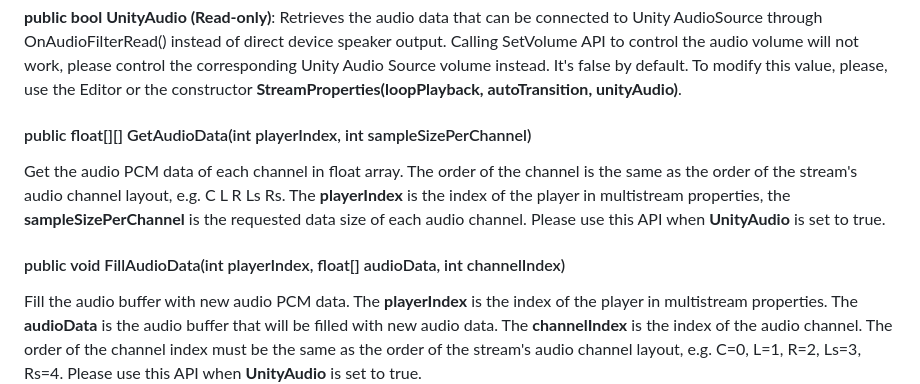
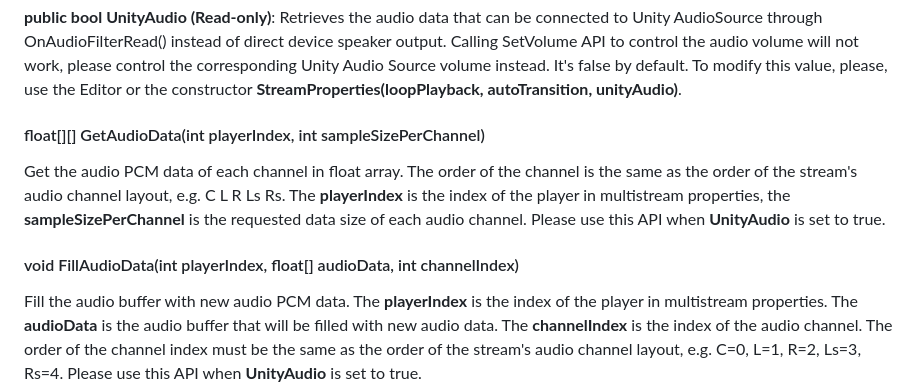
Before and after one commit to HISPlayer/UnityAndroid-SDK, a Markdown page: audio-retrieval.md, the part around the change. Rendered like a GitHub page.

```diff
--- a/audio-retrieval.md
+++ b/audio-retrieval.md
@@ -24,10 +24,10 @@ Please refer to below APIs section and HISPlayer Android Spatial Audio Sample se
 
 **public bool UnityAudio (Read-only)**: Retrieves the audio data that can be connected to Unity AudioSource through OnAudioFilterRead() instead of direct device speaker output. Calling SetVolume API to control the audio volume will not work, please control the corresponding Unity Audio Source volume instead. It's false by default. To modify this value, please, use the Editor or the constructor **StreamProperties(loopPlayback, autoTransition, unityAudio)**.
 
-#### public float[][] GetAudioData(int playerIndex, int sampleSizePerChannel)
+#### float[][] GetAudioData(int playerIndex, int sampleSizePerChannel)
 Get the audio PCM data of each channel in float array. The order of the channel is the same as the order of the stream's audio channel layout, e.g. C L R Ls Rs. The **playerIndex** is the index of the player in multistream properties, the **sampleSizePerChannel** is the requested data size of each audio channel. Please use this API when **UnityAudio** is set to true.
 
-#### public void FillAudioData(int playerIndex, float[] audioData, int channelIndex)
+#### void FillAudioData(int playerIndex, float[] audioData, int channelIndex)
 Fill the audio buffer with new audio PCM data. The **playerIndex** is the index of the player in multistream properties. The **audioData** is the audio buffer that will be filled with new audio data. The **channelIndex** is the index of the audio channel. The order of the channel index must be the same as the order of the stream's audio channel layout, e.g. C=0, L=1, R=2, Ls=3, Rs=4. Please use this API when **UnityAudio** is set to true.
 
 ## HISPlayer Android Spatial Audio Sample
```
